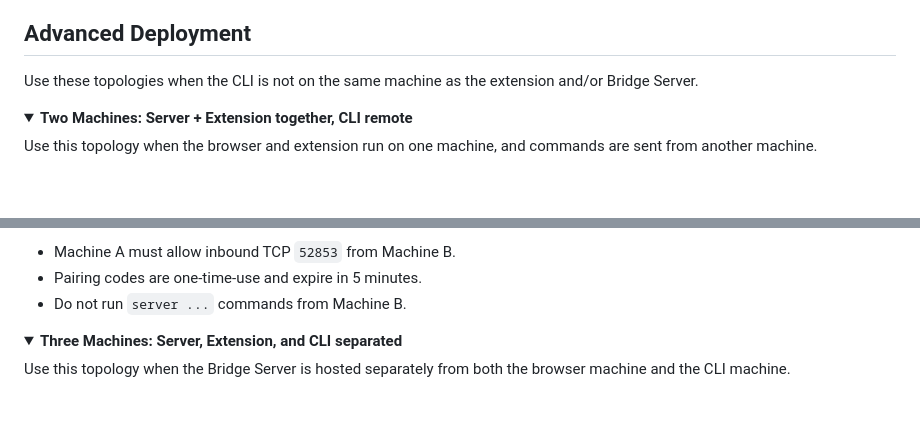
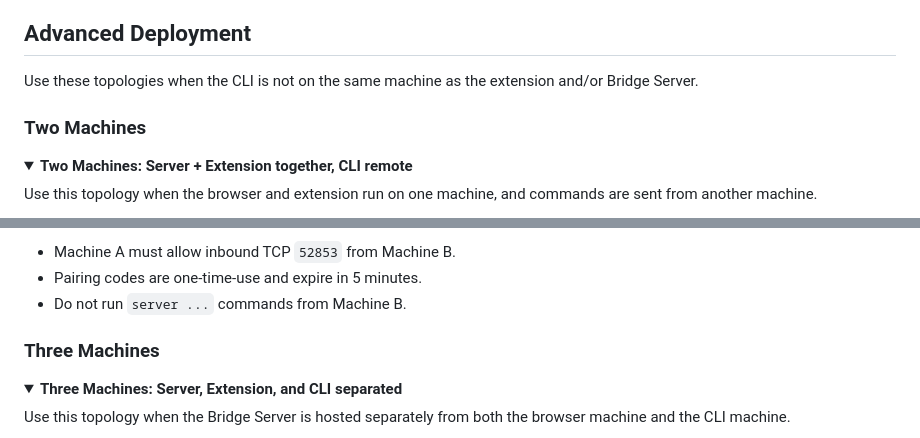
Before and after one commit to dreamhunter2333/browser-bridge-cli, a Markdown page: README.md, 2 parts joined by grey strips. Rendered like a GitHub page; folded sections open; blank space fills up the shorter version.

```diff
--- a/README.md
+++ b/README.md
@@ -84,6 +84,8 @@ Local CLI commands do not need `--server`. The CLI reads local server state from
 
 Use these topologies when the CLI is not on the same machine as the extension and/or Bridge Server.
 
+### Two Machines
+
 <details>
 <summary><strong>Two Machines: Server + Extension together, CLI remote</strong></summary>
 
@@ -139,6 +141,8 @@ Notes:
 - Do not run `server ...` commands from Machine B.
 
 </details>
+
+### Three Machines
 
 <details>
 <summary><strong>Three Machines: Server, Extension, and CLI separated</strong></summary>
```
Also changed, not shown: README_CN.md (+4 -0 lines).
